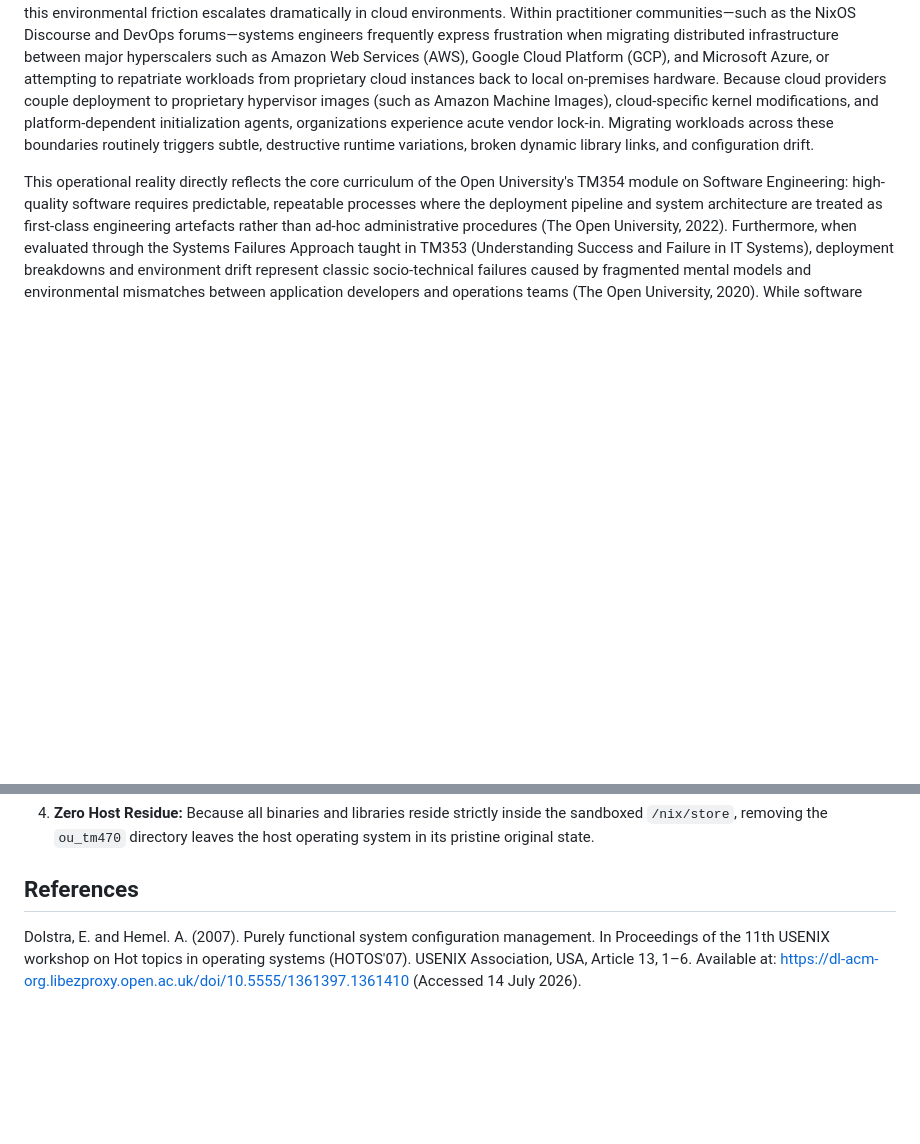
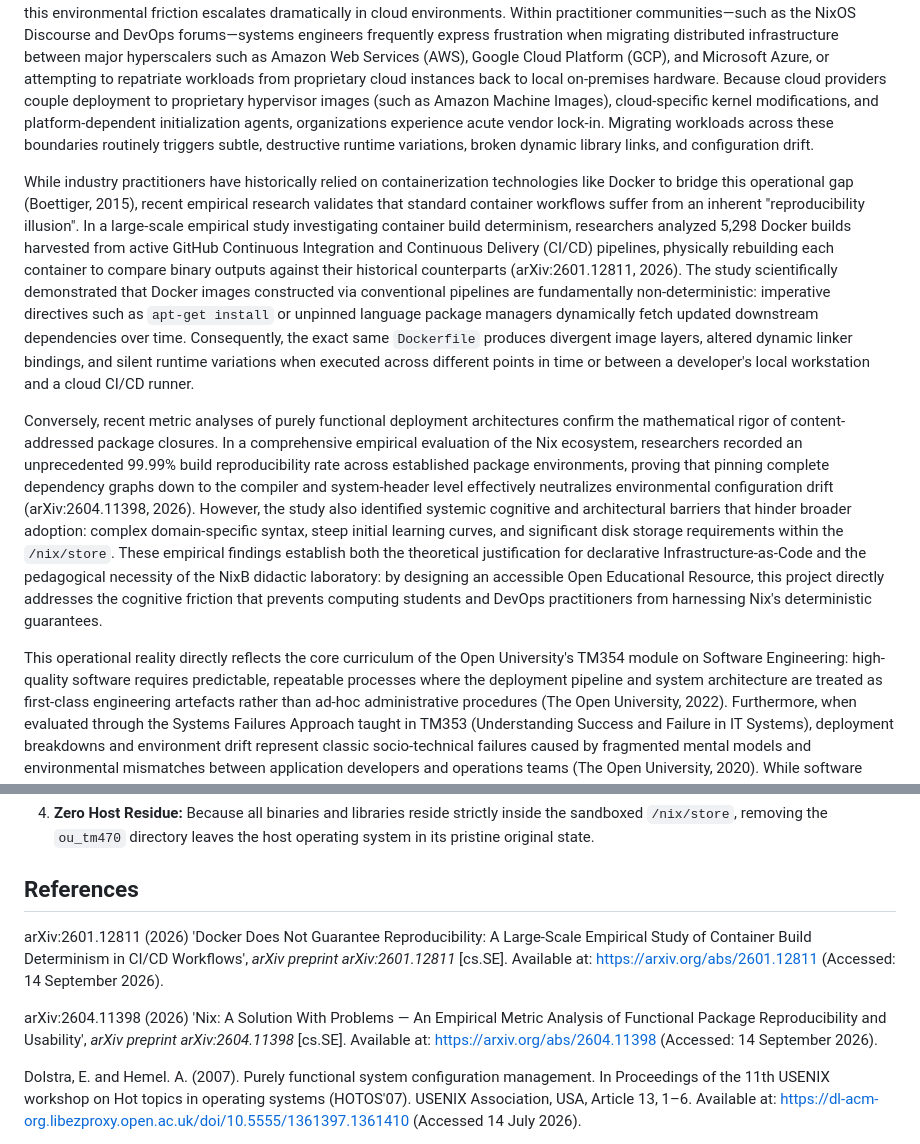
Before and after one commit to andre-amorim/ou_tm470, a Markdown page: dissertation/TM470_EMA_Dissertation.md, 2 parts joined by grey strips. GitHub-like rendering; blank space fills up the shorter version.

Commit message:
docs(dissertation): incorporate empirical studies on Docker non-determinism (arXiv:2601.12811) and Nix 99.99% reproducibility (arXiv:2604.11398)

```diff
--- a/dissertation/TM470_EMA_Dissertation.md
+++ b/dissertation/TM470_EMA_Dissertation.md
@@ -78,6 +78,10 @@ Figure 2 The author plans to release NixB OER on the OpenLearn Create platform i
 The core challenge this project investigates is formalised in software engineering as the "Reproducibility Gap" (Boettiger, 2015), colloquially known across the IT industry as the "it works on my machine" syndrome—a systemic failure mode where software executes successfully within a local developer's workstation but breaks unpredictably when transferred to an evaluation server, a colleague's laptop, or automated deployment infrastructure. Across contemporary information and communications technology (ICT) engineering, the dominant catalyst driving practitioners to adopt functional, declarative package managers like Nix originates within DevOps culture, Continuous Integration and Continuous Delivery (CI/CD) workflows, and multi-cloud infrastructure operations.
 
 In traditional development operations, automated CI/CD pipelines repeatedly succumb to non-deterministic build anomalies: a pipeline that builds cleanly on a Monday morning unexpectedly fails later in the week because an unpinned transitive library updated silently upstream, or because the cloud runner's base virtual machine inherited an updated dynamic linker. Furthermore, this environmental friction escalates dramatically in cloud environments. Within practitioner communities—such as the NixOS Discourse and DevOps forums—systems engineers frequently express frustration when migrating distributed infrastructure between major hyperscalers such as Amazon Web Services (AWS), Google Cloud Platform (GCP), and Microsoft Azure, or attempting to repatriate workloads from proprietary cloud instances back to local on-premises hardware. Because cloud providers couple deployment to proprietary hypervisor images (such as Amazon Machine Images), cloud-specific kernel modifications, and platform-dependent initialization agents, organizations experience acute vendor lock-in. Migrating workloads across these boundaries routinely triggers subtle, destructive runtime variations, broken dynamic library links, and configuration drift.
+
+While industry practitioners have historically relied on containerization technologies like Docker to bridge this operational gap (Boettiger, 2015), recent empirical research validates that standard container workflows suffer from an inherent "reproducibility illusion". In a large-scale empirical study investigating container build determinism, researchers analyzed 5,298 Docker builds harvested from active GitHub Continuous Integration and Continuous Delivery (CI/CD) pipelines, physically rebuilding each container to compare binary outputs against their historical counterparts (arXiv:2601.12811, 2026). The study scientifically demonstrated that Docker images constructed via conventional pipelines are fundamentally non-deterministic: imperative directives such as `apt-get install` or unpinned language package managers dynamically fetch updated downstream dependencies over time. Consequently, the exact same `Dockerfile` produces divergent image layers, altered dynamic linker bindings, and silent runtime variations when executed across different points in time or between a developer's local workstation and a cloud CI/CD runner.
+
+Conversely, recent metric analyses of purely functional deployment architectures confirm the mathematical rigor of content-addressed package closures. In a comprehensive empirical evaluation of the Nix ecosystem, researchers recorded an unprecedented 99.99% build reproducibility rate across established package environments, proving that pinning complete dependency graphs down to the compiler and system-header level effectively neutralizes environmental configuration drift (arXiv:2604.11398, 2026). However, the study also identified systemic cognitive and architectural barriers that hinder broader adoption: complex domain-specific syntax, steep initial learning curves, and significant disk storage requirements within the `/nix/store`. These empirical findings establish both the theoretical justification for declarative Infrastructure-as-Code and the pedagogical necessity of the NixB didactic laboratory: by designing an accessible Open Educational Resource, this project directly addresses the cognitive friction that prevents computing students and DevOps practitioners from harnessing Nix's deterministic guarantees.
 
 This operational reality directly reflects the core curriculum of the Open University's TM354 module on Software Engineering: high-quality software requires predictable, repeatable processes where the deployment pipeline and system architecture are treated as first-class engineering artefacts rather than ad-hoc administrative procedures (The Open University, 2022). Furthermore, when evaluated through the Systems Failures Approach taught in TM353 (Understanding Success and Failure in IT Systems), deployment breakdowns and environment drift represent classic socio-technical failures caused by fragmented mental models and environmental mismatches between application developers and operations teams (The Open University, 2020). While software developers focus primarily on application logic, operational teams inherit undocumented environmental assumptions. Bridging this operational divide—enabling identical, bit-for-bit execution from a developer's thin client laptop to multi-cloud CI/CD runners—formed my primary motivation for mastering Nix and declarative Infrastructure-as-Code.
 
@@ -648,6 +652,10 @@ When evaluation is complete, the entire multi-tier stack can be cleanly dismantl
 
 ## References
 
+arXiv:2601.12811 (2026) 'Docker Does Not Guarantee Reproducibility: A Large-Scale Empirical Study of Container Build Determinism in CI/CD Workflows', *arXiv preprint arXiv:2601.12811* [cs.SE]. Available at: https://arxiv.org/abs/2601.12811 (Accessed: 14 September 2026).
+
+arXiv:2604.11398 (2026) 'Nix: A Solution With Problems — An Empirical Metric Analysis of Functional Package Reproducibility and Usability', *arXiv preprint arXiv:2604.11398* [cs.SE]. Available at: https://arxiv.org/abs/2604.11398 (Accessed: 14 September 2026).
+
 Dolstra, E. and Hemel. A. (2007). Purely functional system configuration management. In Proceedings of the 11th USENIX workshop on Hot topics in operating systems (HOTOS'07). USENIX Association, USA, Article 13, 1–6. Available at: [https://dl-acm-org.libezproxy.open.ac.uk/doi/10.5555/1361397.1361410](https://dl-acm-org.libezproxy.open.ac.uk/doi/10.5555/1361397.1361410) (Accessed 14 July 2026).
 
 Dolstra, E. (2006) The Purely Functional Software Deployment Model. PhD thesis. Utrecht University.
```
